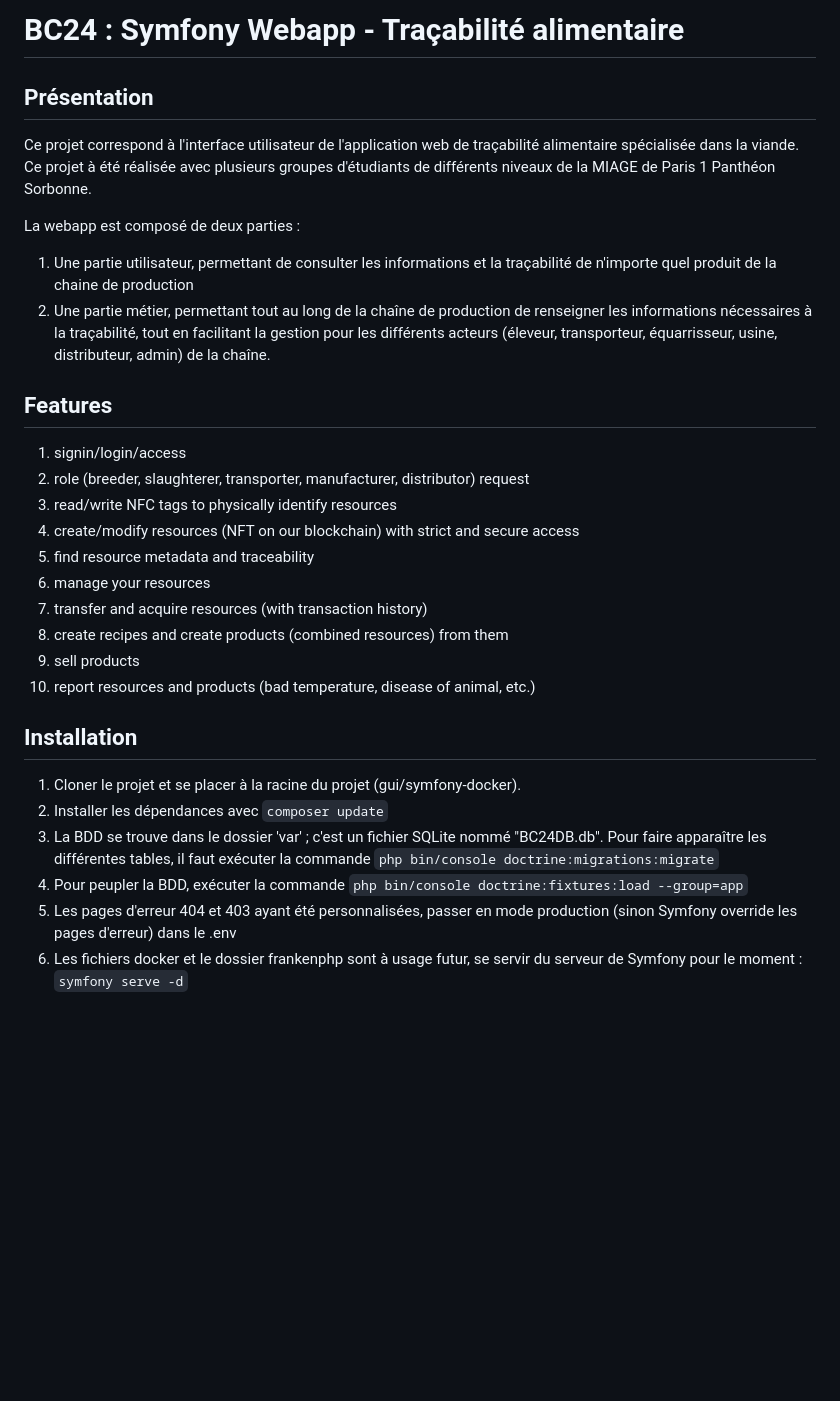
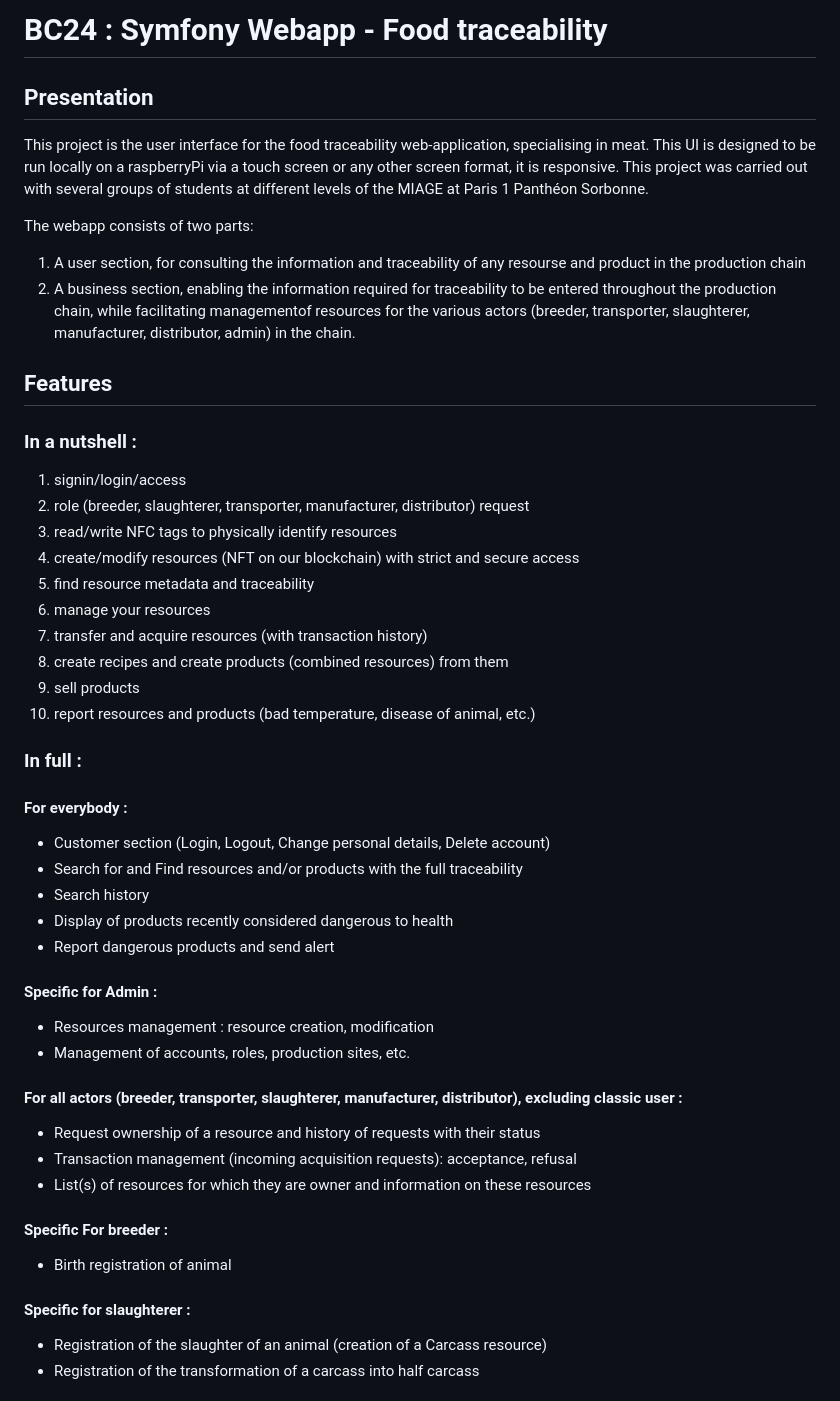
Before and after one commit to bc24-miage-dev/BC24-PHP, a Markdown page: README.md, the part around one of its changes. Drawn GitHub-style; blank space fills up the shorter version.

Commit message:
Update README.md
EN and format update

```diff
--- a/README.md
+++ b/README.md
@@ -1,16 +1,20 @@
-# BC24 : Symfony Webapp - Traçabilité alimentaire
+# BC24 : Symfony Webapp - Food traceability
 
-## Présentation
 
-Ce projet correspond à l'interface utilisateur de l'application web de traçabilité alimentaire spécialisée dans la viande.
-Ce projet à été réalisée avec plusieurs groupes d'étudiants de différents niveaux de la MIAGE de Paris 1 Panthéon Sorbonne.
+## Presentation
 
-La webapp est composé de deux parties :
-1. Une partie utilisateur, permettant de consulter les informations et la traçabilité de n'importe quel produit de la chaine de production
-2. Une partie métier, permettant tout au long de la chaîne de production de renseigner les informations nécessaires à la traçabilité, tout en
-facilitant la gestion pour les différents acteurs (éleveur, transporteur, équarrisseur, usine, distributeur, admin) de la chaîne.
+This project is the user interface for the food traceability web-application, specialising in meat.
+This UI is designed to be run locally on a raspberryPi via a touch screen or any other screen format, it is responsive.
+This project was carried out with several groups of students at different levels of the MIAGE at Paris 1 Panthéon Sorbonne.
+
+The webapp consists of two parts:
+1. A user section, for consulting the information and traceability of any resourse and product in the production chain
+2. A business section, enabling the information required for traceability to be entered throughout the production chain, while facilitating managementof resources for the various actors (breeder, transporter, slaughterer, manufacturer, distributor, admin) in the chain.
+
 
 ## Features
+
+### In a nutshell :
 1. signin/login/access
 2. role (breeder, slaughterer, transporter, manufacturer, distributor) request
 3. read/write NFC tags to physically identify resources
@@ -22,14 +26,28 @@ facilitant la gestion pour les différents acteurs (éleveur, transporteur, équ
 9. sell products
 10. report resources and products (bad temperature, disease of animal, etc.)
 
+### In full :
 
-## Installation
+#### For everybody :
+- Customer section (Login, Logout, Change personal details, Delete account)
+- Search for and Find resources and/or products with the full traceability
+- Search history
+- Display of products recently considered dangerous to health
+- Report dangerous products and send alert
 
-1. Cloner le projet et se placer à la racine du projet (gui/symfony-docker).
-2. Installer les dépendances avec `composer update`
-3. La BDD se trouve dans le dossier 'var' ; c'est un fichier SQLite nommé "BC24DB.db".
-   Pour faire apparaître les différentes tables, il faut exécuter la commande `php bin/console doctrine:migrations:migrate`
-4. Pour peupler la BDD, exécuter la commande `php bin/console doctrine:fixtures:load --group=app`
-5. Les pages d'erreur 404 et 403 ayant été personnalisées, passer en mode production (sinon Symfony override les pages d'erreur)
-   dans le .env
-6. Les fichiers docker et le dossier frankenphp sont à usage futur, se servir du serveur de Symfony pour le moment : `symfony serve -d`
+#### Specific for Admin :
+- Resources management : resource creation, modification
+- Management of accounts, roles, production sites, etc.
+
+#### For all actors (breeder, transporter, slaughterer, manufacturer, distributor), excluding classic user :
+- Request ownership of a resource and history of requests with their status
+- Transaction management (incoming acquisition requests): acceptance, refusal
+- List(s) of resources for which they are owner and information on these resources
+
+#### Specific For breeder :
+- Birth registration of animal
+
+#### Specific for slaughterer :
+- Registration of the slaughter of an animal (creation of a Carcass resource)
+- Registration of the transformation of a carcass into half carcass
+
```
Also changed, not shown: other parts of README.md (+40 -144 lines).
